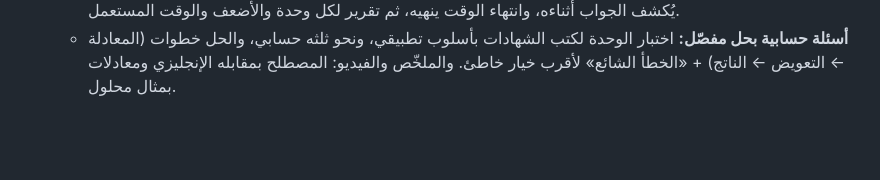
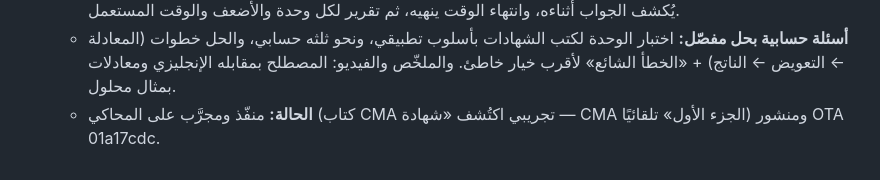
Before and after one commit to nahla90044/voicestudyflow, a Markdown page: DECISIONS.md, the part around the change. GitHub-like rendering; blank space fills up the shorter version.

Commit message:
docs: أدوات الشهادات منشورة (OTA 01a17cdc)
Co-Authored-By: Claude Opus 5.5 <noreply@anthropic.com>

```diff
--- a/DECISIONS.md
+++ b/DECISIONS.md
@@ -413,3 +413,4 @@
   - **قاموس مصطلحات ثنائي اللغة:** «قاموس الوحدات» لكتب الشهادات يعطي المصطلح ⇄ مقابله (إنجليزي/عربي) + تعريف + مثال أو معادلة، وفي البطاقات وPDF أيضًا.
   - **الاختبار التجريبي:** أداة جديدة بعد المنهج لكتب الشهادات: ٢٠/٤٠/٦٠/١٠٠ سؤال، وقت تلقائي (دقيقة ونصف للسؤال) أو بلا وقت، الأسئلة موزّعة على الوحدات **بنسبة حجم كل وحدة في الكتاب** (لا أوزان رسمية: لا مصدر موثوق لها داخل التطبيق)، من اختبارات الوحدات المحفوظة أولًا ولا يُولَّد إلا الناقص (طلب لكل وحدة ناقصة، بسؤال قبل البدء). لا يُكشف الجواب أثناءه، وانتهاء الوقت ينهيه، ثم تقرير لكل وحدة والأضعف والوقت المستعمل.
   - **أسئلة حسابية بحل مفصّل:** اختبار الوحدة لكتب الشهادات بأسلوب تطبيقي، ونحو ثلثه حسابي، والحل خطوات (المعادلة ← التعويض ← الناتج) + «الخطأ الشائع» لأقرب خيار خاطئ. والملخّص والفيديو: المصطلح بمقابله الإنجليزي ومعادلات بمثال محلول.
+  - **الحالة:** منفّذ ومجرَّب على المحاكي (كتاب CMA تجريبي اكتُشف «شهادة — CMA الجزء الأول» تلقائيًا) ومنشور OTA 01a17cdc.
```
